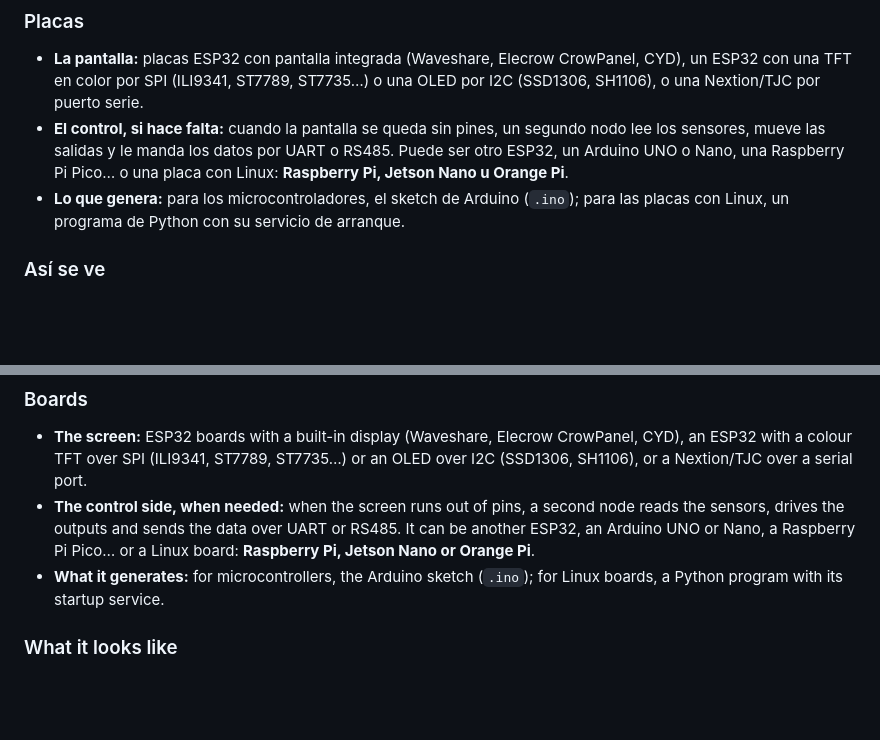
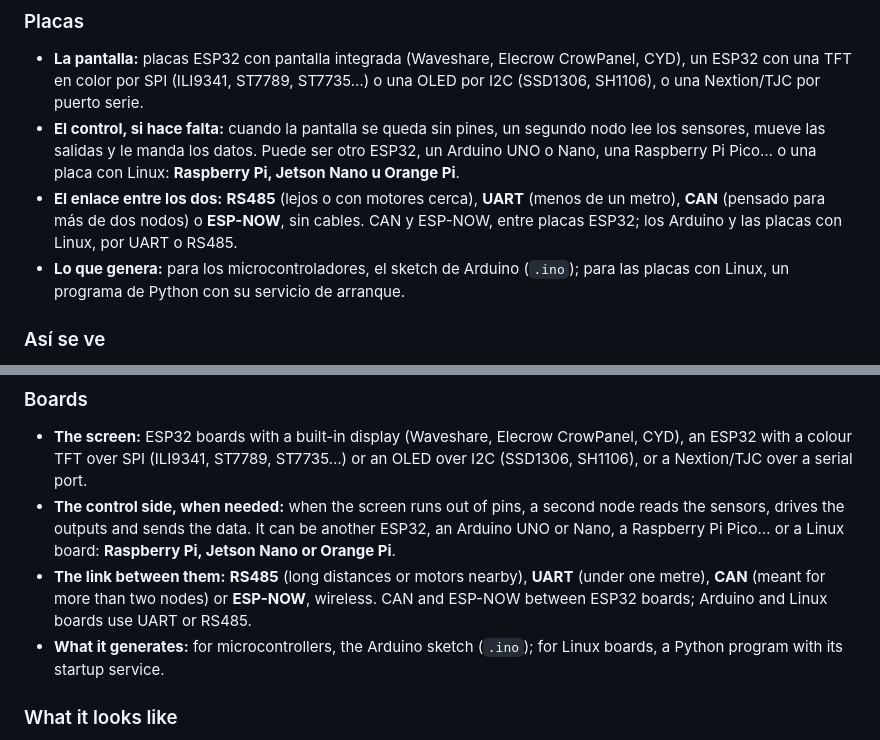
Before and after one commit to ailoviot/TelarStudio, a Markdown page: README.md, 2 parts joined by grey strips. GitHub-like rendering; folded sections open; blank space fills up the shorter version.

Commit message:
README: los cuatro enlaces entre nodos
Solo nombraba UART y RS485. Ahora están los cuatro que genera Telar,
con cuándo usar cada uno: RS485, UART, CAN y ESP-NOW (sin cables). CAN
y ESP-NOW, entre placas ESP32; Arduino y Linux, por UART o RS485. En
los dos idiomas.

Co-Authored-By: Claude Opus 5.5 <noreply@anthropic.com>

```diff
--- a/README.md
+++ b/README.md
@@ -18,7 +18,8 @@ La aplicación para Windows, macOS y Linux está en **[Releases](https://github.
 ### Placas
 
 - **La pantalla:** placas ESP32 con pantalla integrada (Waveshare, Elecrow CrowPanel, CYD), un ESP32 con una TFT en color por SPI (ILI9341, ST7789, ST7735…) o una OLED por I2C (SSD1306, SH1106), o una Nextion/TJC por puerto serie.
-- **El control, si hace falta:** cuando la pantalla se queda sin pines, un segundo nodo lee los sensores, mueve las salidas y le manda los datos por UART o RS485. Puede ser otro ESP32, un Arduino UNO o Nano, una Raspberry Pi Pico… o una placa con Linux: **Raspberry Pi, Jetson Nano u Orange Pi**.
+- **El control, si hace falta:** cuando la pantalla se queda sin pines, un segundo nodo lee los sensores, mueve las salidas y le manda los datos. Puede ser otro ESP32, un Arduino UNO o Nano, una Raspberry Pi Pico… o una placa con Linux: **Raspberry Pi, Jetson Nano u Orange Pi**.
+- **El enlace entre los dos:** **RS485** (lejos o con motores cerca), **UART** (menos de un metro), **CAN** (pensado para más de dos nodos) o **ESP-NOW**, sin cables. CAN y ESP-NOW, entre placas ESP32; los Arduino y las placas con Linux, por UART o RS485.
 - **Lo que genera:** para los microcontroladores, el sketch de Arduino (`.ino`); para las placas con Linux, un programa de Python con su servicio de arranque.
 
 ### Así se ve
@@ -72,7 +73,8 @@ Rather not install anything? Download the repository and open `telar-studio.html
 ### Boards
 
 - **The screen:** ESP32 boards with a built-in display (Waveshare, Elecrow CrowPanel, CYD), an ESP32 with a colour TFT over SPI (ILI9341, ST7789, ST7735…) or an OLED over I2C (SSD1306, SH1106), or a Nextion/TJC over a serial port.
-- **The control side, when needed:** when the screen runs out of pins, a second node reads the sensors, drives the outputs and sends the data over UART or RS485. It can be another ESP32, an Arduino UNO or Nano, a Raspberry Pi Pico… or a Linux board: **Raspberry Pi, Jetson Nano or Orange Pi**.
+- **The control side, when needed:** when the screen runs out of pins, a second node reads the sensors, drives the outputs and sends the data. It can be another ESP32, an Arduino UNO or Nano, a Raspberry Pi Pico… or a Linux board: **Raspberry Pi, Jetson Nano or Orange Pi**.
+- **The link between them:** **RS485** (long distances or motors nearby), **UART** (under one metre), **CAN** (meant for more than two nodes) or **ESP-NOW**, wireless. CAN and ESP-NOW between ESP32 boards; Arduino and Linux boards use UART or RS485.
 - **What it generates:** for microcontrollers, the Arduino sketch (`.ino`); for Linux boards, a Python program with its startup service.
 
 ### What it looks like
```
